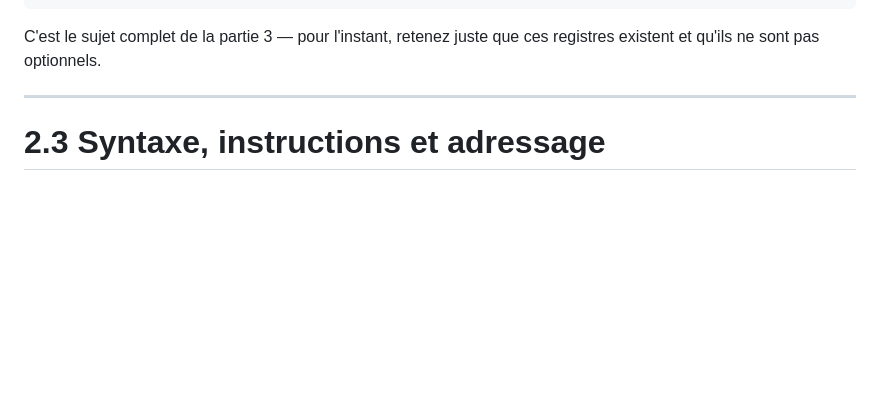
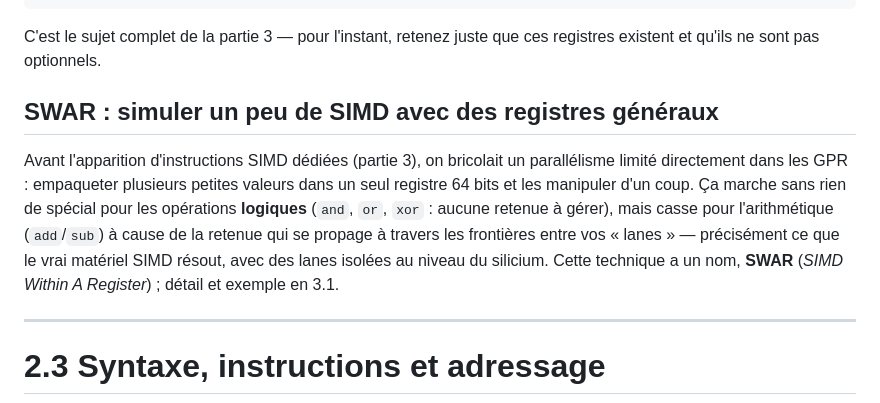
Before and after one commit to johannphilippe/gtech_acceleration, a Markdown page: 2_ASM.md, the part around the change. GitHub-like rendering; blank space fills up the shorter version.

````diff
--- a/2_ASM.md
+++ b/2_ASM.md
@@ -169,6 +169,10 @@ Chaque registre 64 bits a des « sous-registres » hérités de l'histoire :
 ```
 
 C'est le sujet complet de la partie 3 — pour l'instant, retenez juste que ces registres existent et qu'ils ne sont pas optionnels.
+
+## SWAR : simuler un peu de SIMD avec des registres généraux
+
+Avant l'apparition d'instructions SIMD dédiées (partie 3), on bricolait un parallélisme limité directement dans les GPR : empaqueter plusieurs petites valeurs dans un seul registre 64 bits et les manipuler d'un coup. Ça marche sans rien de spécial pour les opérations **logiques** (`and`, `or`, `xor` : aucune retenue à gérer), mais casse pour l'arithmétique (`add`/`sub`) à cause de la retenue qui se propage à travers les frontières entre vos « lanes » — précisément ce que le vrai matériel SIMD résout, avec des lanes isolées au niveau du silicium. Cette technique a un nom, **SWAR** (*SIMD Within A Register*) ; détail et exemple en 3.1.
 
 ---
 
````
Also changed, not shown: 3_SIMD.md (+12 -0 lines).
